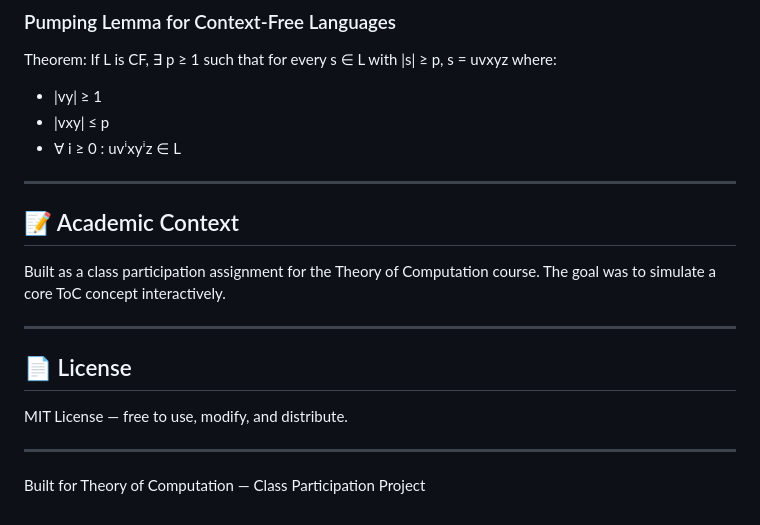
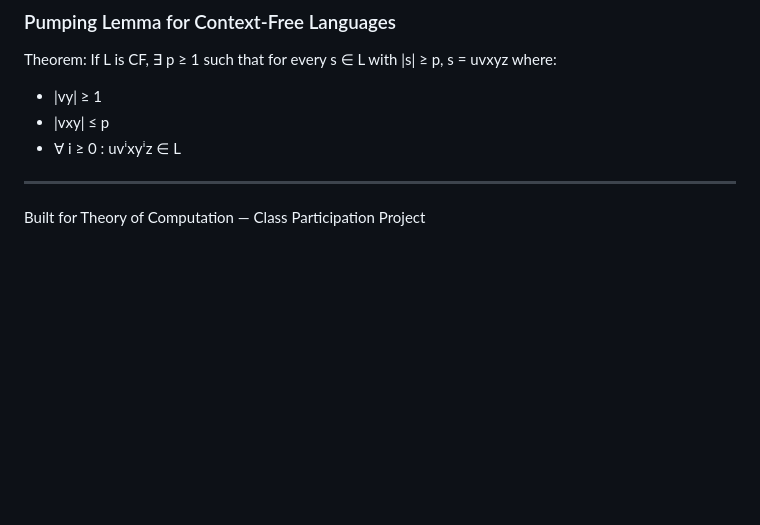
Before and after one commit to tejas-nama/Pumping-lemma-simulator, a Markdown page: README.md, the part around the change. Rendered like a GitHub page; blank space fills up the shorter version.

```diff
--- a/README.md
+++ b/README.md
@@ -92,17 +92,6 @@ Theorem: If L is CF, ∃ p ≥ 1 such that for every s ∈ L with |s| ≥ p, s =
 - |vxy| ≤ p
 - ∀ i ≥ 0 : uvⁱxyⁱz ∈ L
 
----
-
-## 📝 Academic Context
-
-Built as a class participation assignment for the Theory of Computation course. The goal was to simulate a core ToC concept interactively.
-
----
-
-## 📄 License
-
-MIT License — free to use, modify, and distribute.
 
 ---
 
```
